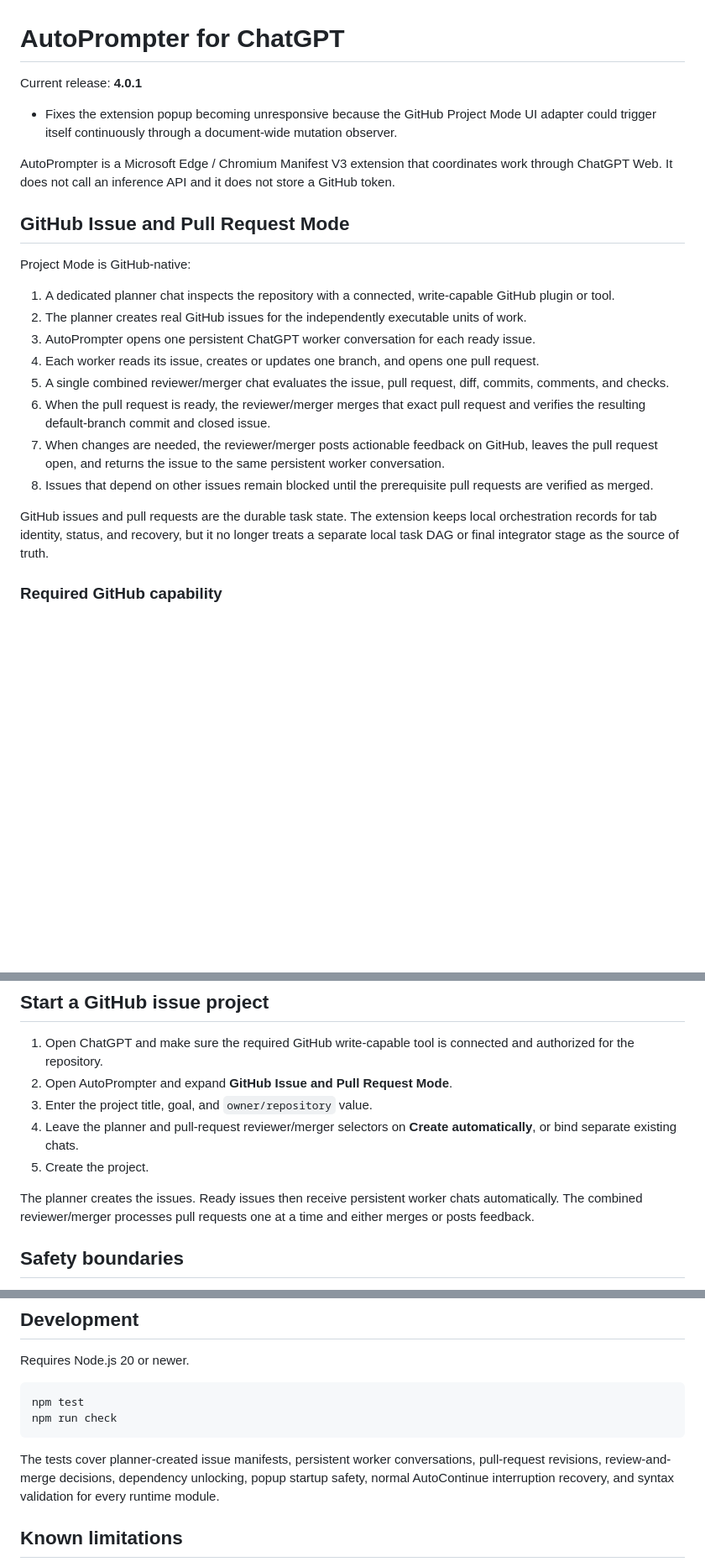
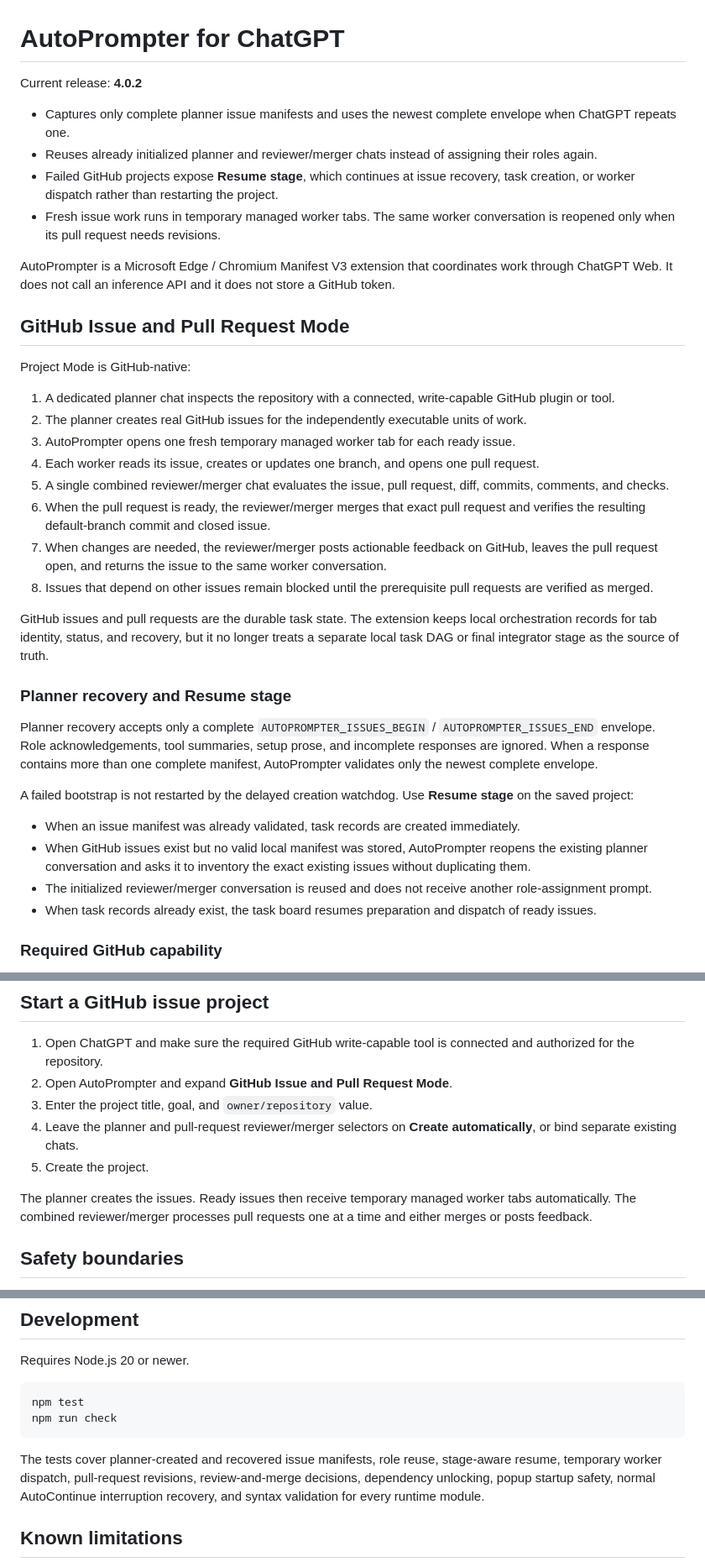
Before and after one commit to OssaBellator/autoprompter, a Markdown page: README.md, 3 parts joined by grey strips. Shown at 84% size. Rendered like a GitHub page; blank space fills up the shorter version.

Commit message:
Document planner recovery and stage-aware resume

````diff
--- a/README.md
+++ b/README.md
@@ -1,8 +1,11 @@
 # AutoPrompter for ChatGPT
 
-Current release: **4.0.1**
+Current release: **4.0.2**
 
-- Fixes the extension popup becoming unresponsive because the GitHub Project Mode UI adapter could trigger itself continuously through a document-wide mutation observer.
+- Captures only complete planner issue manifests and uses the newest complete envelope when ChatGPT repeats one.
+- Reuses already initialized planner and reviewer/merger chats instead of assigning their roles again.
+- Failed GitHub projects expose **Resume stage**, which continues at issue recovery, task creation, or worker dispatch rather than restarting the project.
+- Fresh issue work runs in temporary managed worker tabs. The same worker conversation is reopened only when its pull request needs revisions.
 
 AutoPrompter is a Microsoft Edge / Chromium Manifest V3 extension that coordinates work through ChatGPT Web. It does not call an inference API and it does not store a GitHub token.
 
@@ -12,14 +15,25 @@ Project Mode is GitHub-native:
 
 1. A dedicated planner chat inspects the repository with a connected, write-capable GitHub plugin or tool.
 2. The planner creates real GitHub issues for the independently executable units of work.
-3. AutoPrompter opens one persistent ChatGPT worker conversation for each ready issue.
+3. AutoPrompter opens one fresh temporary managed worker tab for each ready issue.
 4. Each worker reads its issue, creates or updates one branch, and opens one pull request.
 5. A single combined reviewer/merger chat evaluates the issue, pull request, diff, commits, comments, and checks.
 6. When the pull request is ready, the reviewer/merger merges that exact pull request and verifies the resulting default-branch commit and closed issue.
-7. When changes are needed, the reviewer/merger posts actionable feedback on GitHub, leaves the pull request open, and returns the issue to the same persistent worker conversation.
+7. When changes are needed, the reviewer/merger posts actionable feedback on GitHub, leaves the pull request open, and returns the issue to the same worker conversation.
 8. Issues that depend on other issues remain blocked until the prerequisite pull requests are verified as merged.
 
 GitHub issues and pull requests are the durable task state. The extension keeps local orchestration records for tab identity, status, and recovery, but it no longer treats a separate local task DAG or final integrator stage as the source of truth.
+
+### Planner recovery and Resume stage
+
+Planner recovery accepts only a complete `AUTOPROMPTER_ISSUES_BEGIN` / `AUTOPROMPTER_ISSUES_END` envelope. Role acknowledgements, tool summaries, setup prose, and incomplete responses are ignored. When a response contains more than one complete manifest, AutoPrompter validates only the newest complete envelope.
+
+A failed bootstrap is not restarted by the delayed creation watchdog. Use **Resume stage** on the saved project:
+
+- When an issue manifest was already validated, task records are created immediately.
+- When GitHub issues exist but no valid local manifest was stored, AutoPrompter reopens the existing planner conversation and asks it to inventory the exact existing issues without duplicating them.
+- The initialized reviewer/merger conversation is reused and does not receive another role-assignment prompt.
+- When task records already exist, the task board resumes preparation and dispatch of ready issues.
 
 ### Required GitHub capability
 
@@ -65,7 +79,7 @@ This does not weaken the other controls:
 4. Leave the planner and pull-request reviewer/merger selectors on **Create automatically**, or bind separate existing chats.
 5. Create the project.
 
-The planner creates the issues. Ready issues then receive persistent worker chats automatically. The combined reviewer/merger processes pull requests one at a time and either merges or posts feedback.
+The planner creates the issues. Ready issues then receive temporary managed worker tabs automatically. The combined reviewer/merger processes pull requests one at a time and either merges or posts feedback.
 
 ## Safety boundaries
 
@@ -90,7 +104,7 @@ npm test
 npm run check
 ```
 
-The tests cover planner-created issue manifests, persistent worker conversations, pull-request revisions, review-and-merge decisions, dependency unlocking, popup startup safety, normal AutoContinue interruption recovery, and syntax validation for every runtime module.
+The tests cover planner-created and recovered issue manifests, role reuse, stage-aware resume, temporary worker dispatch, pull-request revisions, review-and-merge decisions, dependency unlocking, popup startup safety, normal AutoContinue interruption recovery, and syntax validation for every runtime module.
 
 ## Known limitations
 
````
